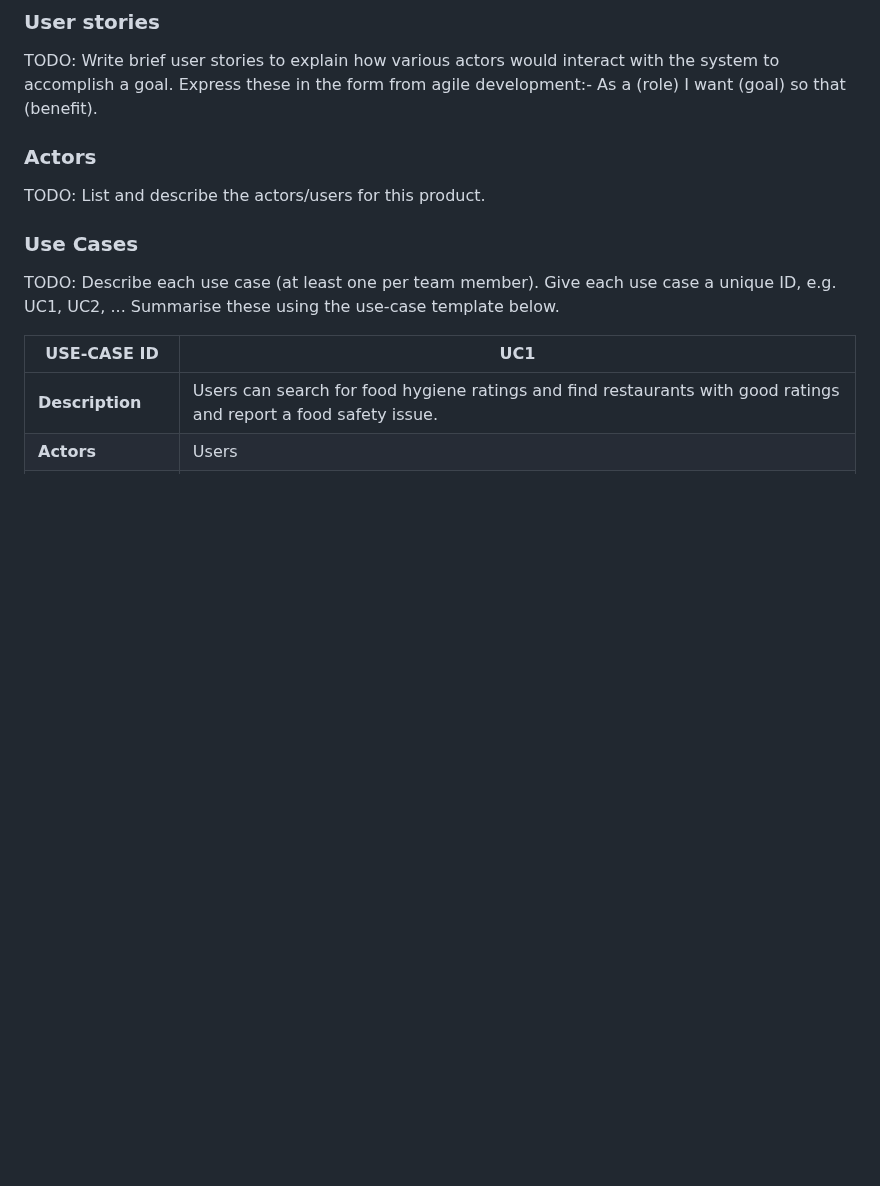
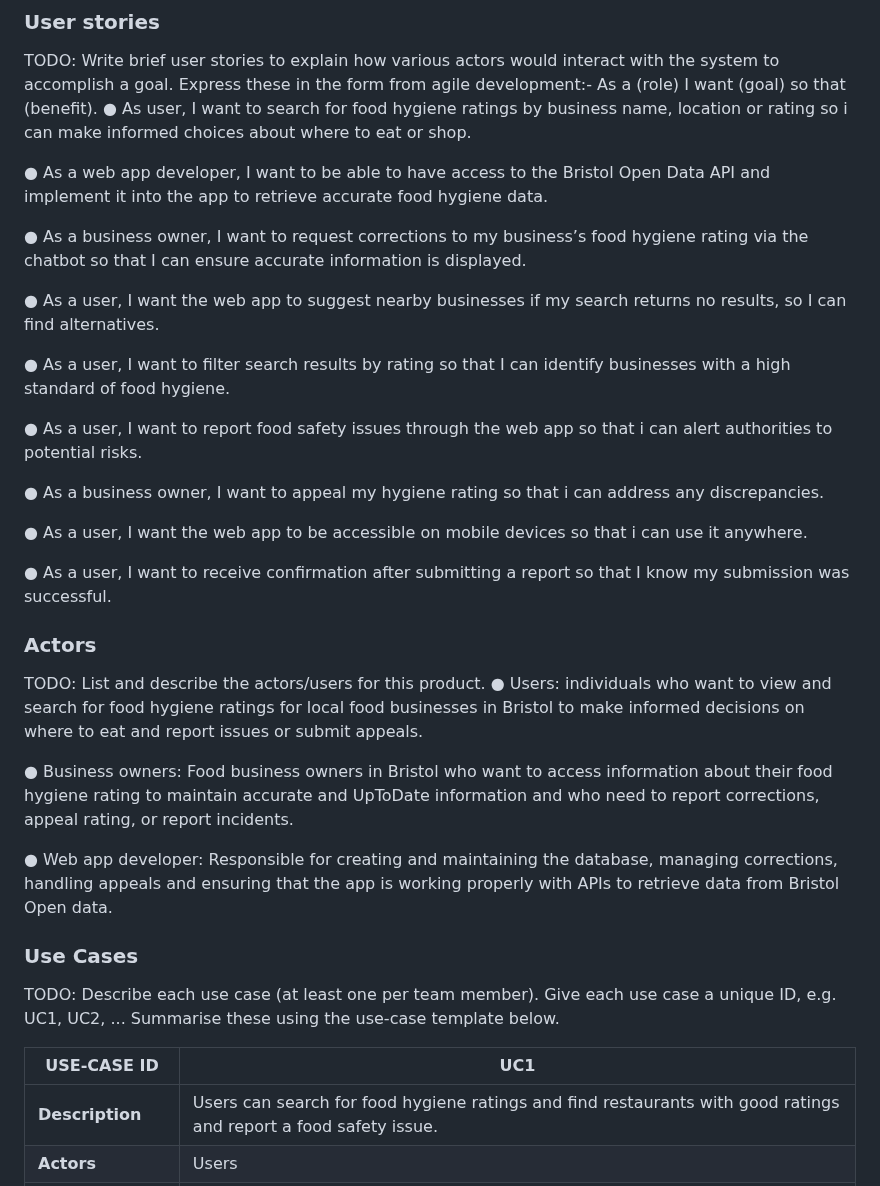
Before and after one commit to nicol-777/FoodHygieneApp, a Markdown page: documentation templates-2/docs/requirements.md, the part around the change. Drawn GitHub-style; blank space fills up the shorter version.

```diff
--- a/documentation templates-2/docs/requirements.md
+++ b/documentation templates-2/docs/requirements.md
@@ -5,9 +5,33 @@
 ### User stories
 TODO: Write brief user stories to explain how various actors would interact with the system to accomplish a goal.
     Express these in the form from agile development:- As a (role) I want (goal) so that (benefit).
+● As user, I want to search for food hygiene ratings by business name, location or rating so i can make informed choices about where to eat or shop.
+
+● As a web app developer, I want to be able to have access to the Bristol Open Data API and implement it into the app to retrieve accurate food hygiene data.
+
+● As a business owner, I want to request corrections to my business’s food hygiene rating via the chatbot so that I can ensure accurate information is displayed.
+
+● As a user, I want the web app to suggest nearby businesses if my search returns no results, so I can find alternatives.
+
+● As a user, I want to filter search results by rating so that I can identify businesses with a high standard of food hygiene.
+
+● As a user, I want to report food safety issues through the web app so that i can alert authorities to potential risks.
+
+● As a business owner, I want to appeal my hygiene rating so that i can address any discrepancies.
+
+● As a user, I want the web app to be accessible on mobile devices so that i can use it anywhere.
+
+● As a user, I want to receive confirmation after submitting a report so that I know my submission was successful.
+
 
 ### Actors
 TODO: List and describe the actors/users for this product.
+● Users: individuals who want to view and search for food hygiene ratings for local food businesses in Bristol to make informed decisions on where to eat and report issues or submit appeals.
+
+● Business owners: Food business owners in Bristol who want to access information about their food hygiene rating to maintain accurate and UpToDate information and who need to report corrections, appeal rating, or report incidents.
+
+● Web app developer: Responsible for creating and maintaining the database, managing corrections, handling appeals and ensuring that the app is working properly with APIs to retrieve data from Bristol Open data.
+
 
 ### Use Cases
 TODO: Describe each use case (at least one per team member).
```
